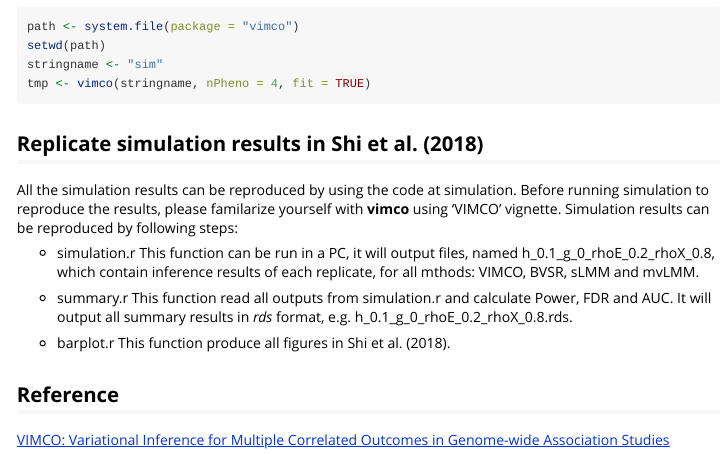
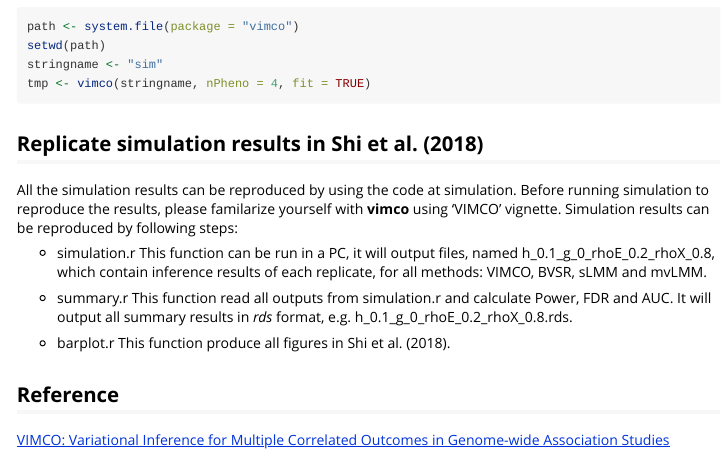
Before and after one commit to XingjieShi/VIMCO, an R Markdown document (vignettes/vimco.Rmd): the page in a window 1100 px wide, from 2420 px down. Rendered offline with R 4.5, knitr and Pandoc, with nearby package versions; some code elsewhere in the file could not run offline.

Commit message:
Update vimco.Rmd

```diff
--- a/vignettes/vimco.Rmd
+++ b/vignettes/vimco.Rmd
@@ -102,7 +102,7 @@ tmp <- vimco(stringname, nPheno = 4, fit = TRUE)
 ## Replicate simulation results in Shi et al. (2018)
 All the simulation results can be reproduced by using the code at simulation. Before running simulation to reproduce the results, please familarize yourself with **vimco** using 'VIMCO' vignette. Simulation results can be reproduced by following steps:
 
-- simulation.r This function can be run in a PC, it will output files, named h_0.1_g_0_rhoE_0.2_rhoX_0.8, which contain inference results of each replicate, for all mthods: VIMCO, BVSR, sLMM and mvLMM.
+- simulation.r This function can be run in a PC, it will output files, named h_0.1_g_0_rhoE_0.2_rhoX_0.8, which contain inference results of each replicate, for all methods: VIMCO, BVSR, sLMM and mvLMM.
 
 - summary.r This function read all outputs from simulation.r and calculate Power, FDR and AUC. It will output all summary results in _rds_ format, e.g. h_0.1_g_0_rhoE_0.2_rhoX_0.8.rds.
 
```
